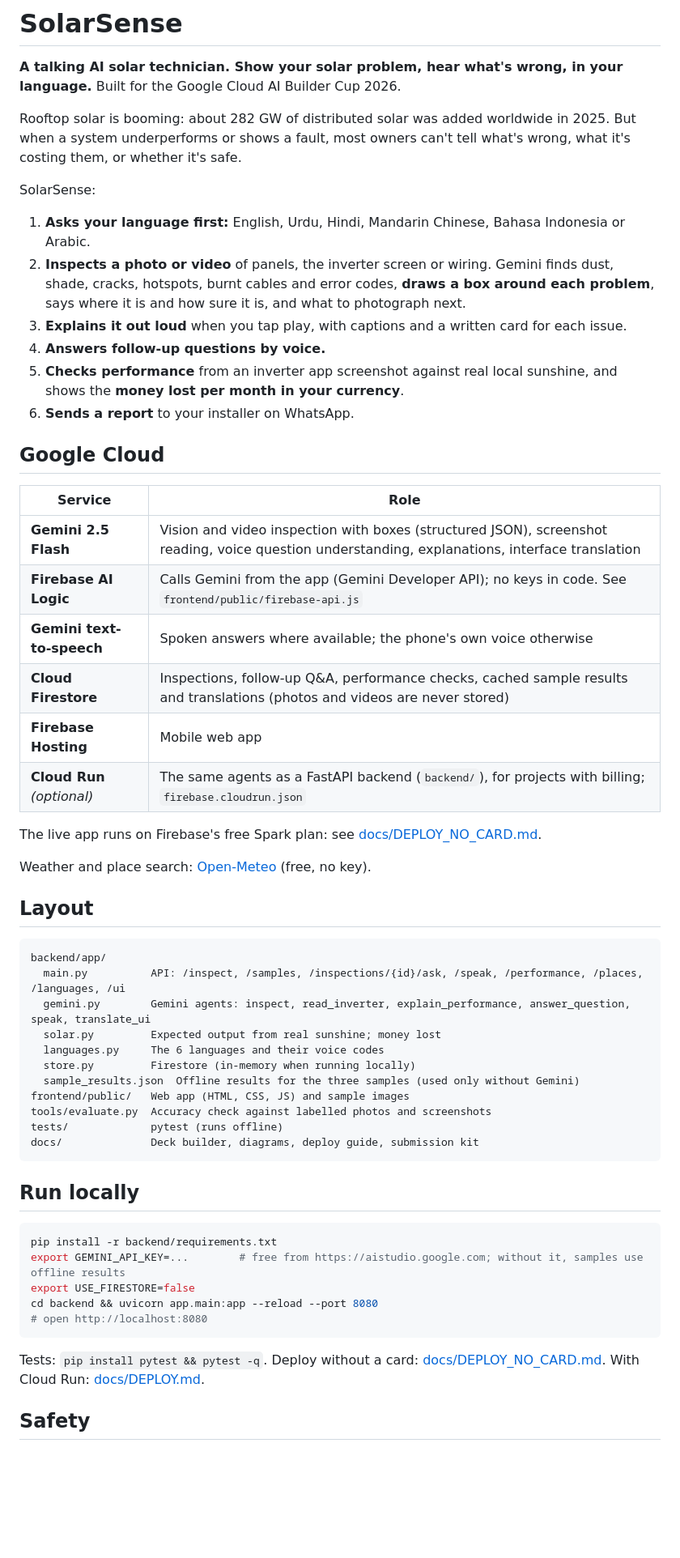
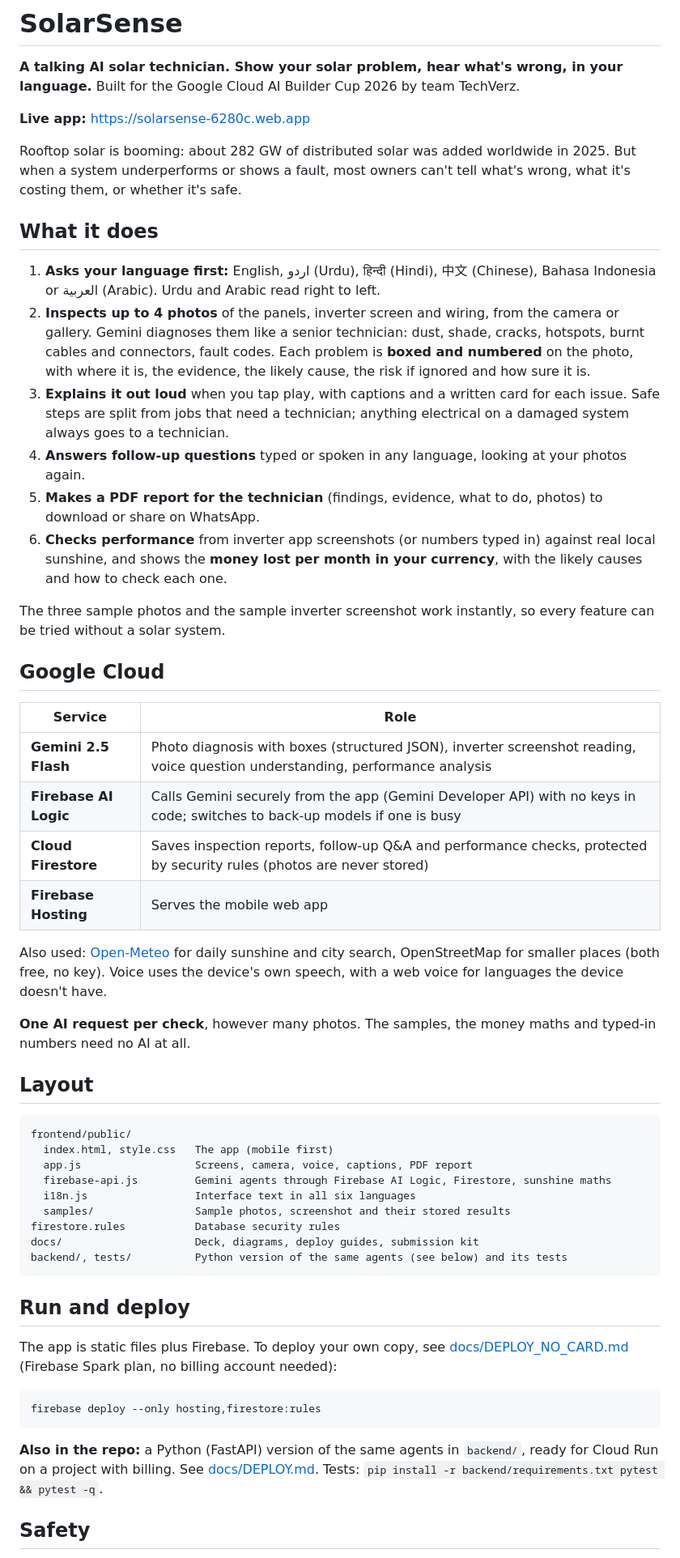
Before and after one commit to EmanRohail/solarsense, a Markdown page: README.md, the part around one of its changes. Shown at 81% size. Drawn GitHub-style; blank space fills up the shorter version.

````diff
--- a/README.md
+++ b/README.md
@@ -1,64 +1,68 @@
 # SolarSense
 
 **A talking AI solar technician. Show your solar problem, hear what's wrong, in your language.**
-Built for the Google Cloud AI Builder Cup 2026.
+Built for the Google Cloud AI Builder Cup 2026 by team TechVerz.
+
+**Live app:** https://solarsense-6280c.web.app
 
 Rooftop solar is booming: about 282 GW of distributed solar was added worldwide in 2025. But when a system underperforms or
 shows a fault, most owners can't tell what's wrong, what it's costing them, or whether it's safe.
 
-SolarSense:
+## What it does
 
-1. **Asks your language first:** English, Urdu, Hindi, Mandarin Chinese, Bahasa Indonesia or Arabic.
-2. **Inspects a photo or video** of panels, the inverter screen or wiring. Gemini finds dust, shade, cracks, hotspots, burnt
-   cables and error codes, **draws a box around each problem**, says where it is and how sure it is, and what to photograph next.
-3. **Explains it out loud** when you tap play, with captions and a written card for each issue.
-4. **Answers follow-up questions by voice.**
-5. **Checks performance** from an inverter app screenshot against real local sunshine, and shows the **money lost per month
-   in your currency**.
-6. **Sends a report** to your installer on WhatsApp.
+1. **Asks your language first:** English, اردو (Urdu), हिन्दी (Hindi), 中文 (Chinese), Bahasa Indonesia or العربية (Arabic).
+   Urdu and Arabic read right to left.
+2. **Inspects up to 4 photos** of the panels, inverter screen and wiring, from the camera or gallery. Gemini diagnoses them like a
+   senior technician: dust, shade, cracks, hotspots, burnt cables and connectors, fault codes. Each problem is **boxed and numbered**
+   on the photo, with where it is, the evidence, the likely cause, the risk if ignored and how sure it is.
+3. **Explains it out loud** when you tap play, with captions and a written card for each issue. Safe steps are split from jobs
+   that need a technician; anything electrical on a damaged system always goes to a technician.
+4. **Answers follow-up questions** typed or spoken in any language, looking at your photos again.
+5. **Makes a PDF report for the technician** (findings, evidence, what to do, photos) to download or share on WhatsApp.
+6. **Checks performance** from inverter app screenshots (or numbers typed in) against real local sunshine, and shows the
+   **money lost per month in your currency**, with the likely causes and how to check each one.
+
+The three sample photos and the sample inverter screenshot work instantly, so every feature can be tried without a solar system.
 
 ## Google Cloud
 
 | Service | Role |
 |---|---|
-| **Gemini 2.5 Flash** | Vision and video inspection with boxes (structured JSON), screenshot reading, voice question understanding, explanations, interface translation |
-| **Firebase AI Logic** | Calls Gemini from the app (Gemini Developer API); no keys in code. See `frontend/public/firebase-api.js` |
-| **Gemini text-to-speech** | Spoken answers where available; the phone's own voice otherwise |
-| **Cloud Firestore** | Inspections, follow-up Q&A, performance checks, cached sample results and translations (photos and videos are never stored) |
-| **Firebase Hosting** | Mobile web app |
-| **Cloud Run** *(optional)* | The same agents as a FastAPI backend (`backend/`), for projects with billing; `firebase.cloudrun.json` |
+| **Gemini 2.5 Flash** | Photo diagnosis with boxes (structured JSON), inverter screenshot reading, voice question understanding, performance analysis |
+| **Firebase AI Logic** | Calls Gemini securely from the app (Gemini Developer API) with no keys in code; switches to back-up models if one is busy |
+| **Cloud Firestore** | Saves inspection reports, follow-up Q&A and performance checks, protected by security rules (photos are never stored) |
+| **Firebase Hosting** | Serves the mobile web app |
 
-The live app runs on Firebase's free Spark plan: see [docs/DEPLOY_NO_CARD.md](docs/DEPLOY_NO_CARD.md).
+Also used: [Open-Meteo](https://open-meteo.com) for daily sunshine and city search, OpenStreetMap for smaller places (both free,
+no key). Voice uses the device's own speech, with a web voice for languages the device doesn't have.
 
-Weather and place search: [Open-Meteo](https://open-meteo.com) (free, no key).
+**One AI request per check**, however many photos. The samples, the money maths and typed-in numbers need no AI at all.
 
 ## Layout
 
 ```
-backend/app/
-  main.py          API: /inspect, /samples, /inspections/{id}/ask, /speak, /performance, /places, /languages, /ui
-  gemini.py        Gemini agents: inspect, read_inverter, explain_performance, answer_question, speak, translate_ui
-  solar.py         Expected output from real sunshine; money lost
-  languages.py     The 6 languages and their voice codes
-  store.py         Firestore (in-memory when running locally)
-  sample_results.json  Offline results for the three samples (used only without Gemini)
-frontend/public/   Web app (HTML, CSS, JS) and sample images
-tools/evaluate.py  Accuracy check against labelled photos and screenshots
-tests/             pytest (runs offline)
-docs/              Deck builder, diagrams, deploy guide, submission kit
+frontend/public/
+  index.html, style.css   The app (mobile first)
+  app.js                  Screens, camera, voice, captions, PDF report
+  firebase-api.js         Gemini agents through Firebase AI Logic, Firestore, sunshine maths
+  i18n.js                 Interface text in all six languages
+  samples/                Sample photos, screenshot and their stored results
+firestore.rules           Database security rules
+docs/                     Deck, diagrams, deploy guides, submission kit
+backend/, tests/          Python version of the same agents (see below) and its tests
 ```
 
-## Run locally
+## Run and deploy
 
-```bash
-pip install -r backend/requirements.txt
-export GEMINI_API_KEY=...        # free from https://aistudio.google.com; without it, samples use offline results
-export USE_FIRESTORE=false
-cd backend && uvicorn app.main:app --reload --port 8080
-# open http://localhost:8080
+The app is static files plus Firebase. To deploy your own copy, see [docs/DEPLOY_NO_CARD.md](docs/DEPLOY_NO_CARD.md)
+(Firebase Spark plan, no billing account needed):
+
+```
+firebase deploy --only hosting,firestore:rules
 ```
 
-Tests: `pip install pytest && pytest -q`. Deploy without a card: [docs/DEPLOY_NO_CARD.md](docs/DEPLOY_NO_CARD.md). With Cloud Run: [docs/DEPLOY.md](docs/DEPLOY.md).
+**Also in the repo:** a Python (FastAPI) version of the same agents in `backend/`, ready for Cloud Run on a project with billing.
+See [docs/DEPLOY.md](docs/DEPLOY.md). Tests: `pip install -r backend/requirements.txt pytest && pytest -q`.
 
 ## Safety
 
````
Also changed, not shown: other parts of README.md (+2 -2 lines).
